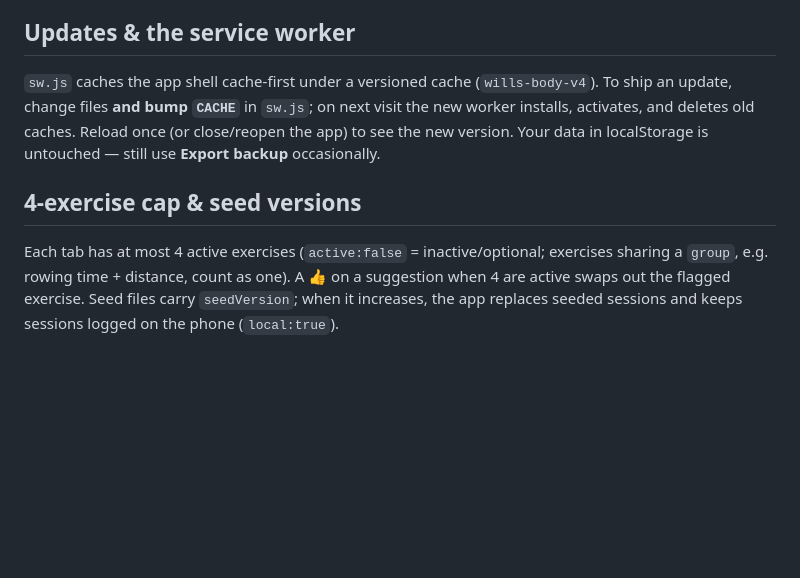
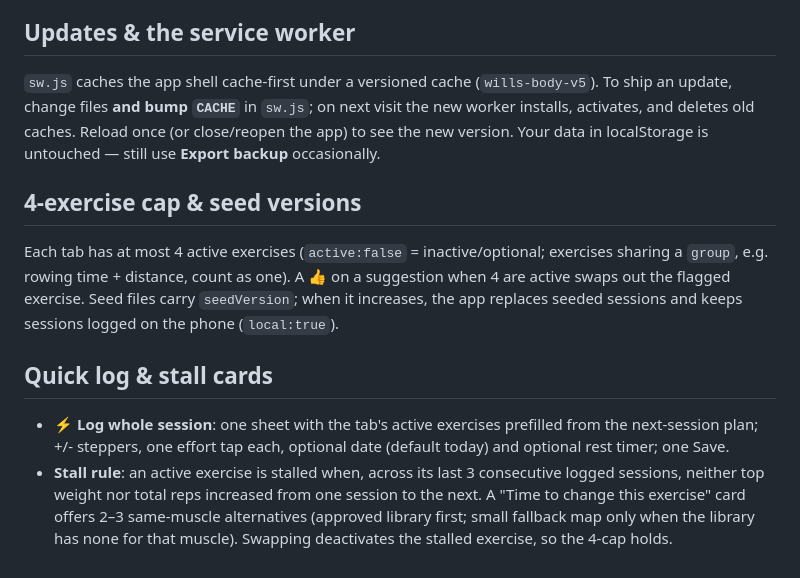
Before and after one commit to Stocks84/wills-body, a Markdown page: README.md, the part around the change. Rendered like a GitHub page; blank space fills up the shorter version.

Commit message:
Quick 'Log whole session' sheet, stall cards with same-muscle alternatives, muscle-aware suggestions; SW v5

```diff
--- a/README.md
+++ b/README.md
@@ -39,7 +39,11 @@ Importing replaces that tab's sessions and clears the example banner.
 - **Android (Chrome):** open the URL → ⋮ menu → *Install app* / *Add to Home screen*.
 
 ## Updates & the service worker
-`sw.js` caches the app shell cache-first under a versioned cache (`wills-body-v4`). To ship an update, change files **and bump `CACHE`** in `sw.js`; on next visit the new worker installs, activates, and deletes old caches. Reload once (or close/reopen the app) to see the new version. Your data in localStorage is untouched — still use **Export backup** occasionally.
+`sw.js` caches the app shell cache-first under a versioned cache (`wills-body-v5`). To ship an update, change files **and bump `CACHE`** in `sw.js`; on next visit the new worker installs, activates, and deletes old caches. Reload once (or close/reopen the app) to see the new version. Your data in localStorage is untouched — still use **Export backup** occasionally.
 
 ## 4-exercise cap & seed versions
 Each tab has at most 4 active exercises (`active:false` = inactive/optional; exercises sharing a `group`, e.g. rowing time + distance, count as one). A 👍 on a suggestion when 4 are active swaps out the flagged exercise. Seed files carry `seedVersion`; when it increases, the app replaces seeded sessions and keeps sessions logged on the phone (`local:true`).
+
+## Quick log & stall cards
+- **⚡ Log whole session**: one sheet with the tab's active exercises prefilled from the next-session plan; +/- steppers, one effort tap each, optional date (default today) and optional rest timer; one Save.
+- **Stall rule**: an active exercise is stalled when, across its last 3 consecutive logged sessions, neither top weight nor total reps increased from one session to the next. A "Time to change this exercise" card offers 2–3 same-muscle alternatives (approved library first; small fallback map only when the library has none for that muscle). Swapping deactivates the stalled exercise, so the 4-cap holds.
```
Also changed, not shown: screenshot-quicklog.png (added), screenshot-stall.png (added), 4 other files.
